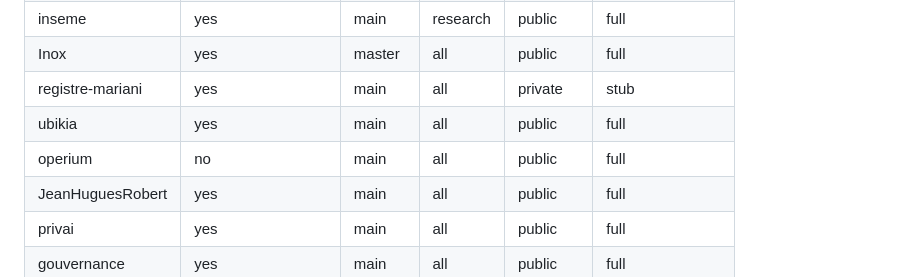
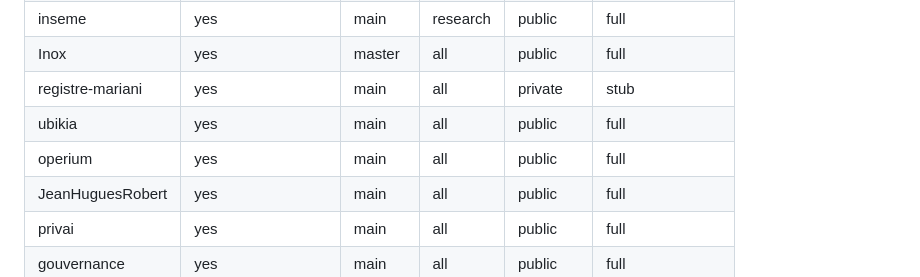
Before and after one commit to acorsica/acorsica.org, a Markdown page: research/corpus-status.md, the part around one of its changes. Drawn GitHub-style.

Commit message:
Refresh corpus status

```diff
--- a/research/corpus-status.md
+++ b/research/corpus-status.md
@@ -17,7 +17,7 @@ date: 2026-06-19
 | Inox | yes | master | all | public | full |
 | registre-mariani | yes | main | all | private | stub |
 | ubikia | yes | main | all | public | full |
-| operium | no | main | all | public | full |
+| operium | yes | main | all | public | full |
 | JeanHuguesRobert | yes | main | all | public | full |
 | privai | yes | main | all | public | full |
 | gouvernance | yes | main | all | public | full |
```
Also changed, not shown: other parts of research/corpus-status.md (+32 -17 lines).
